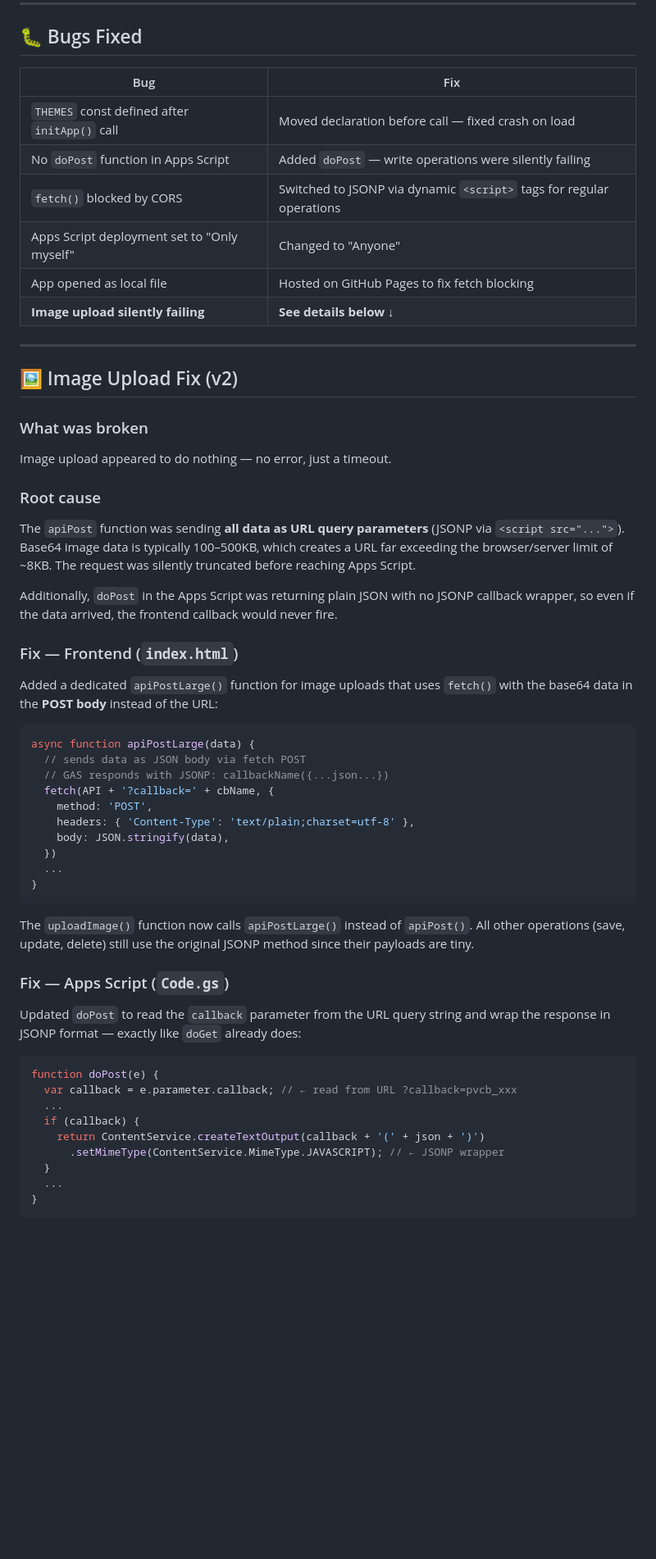
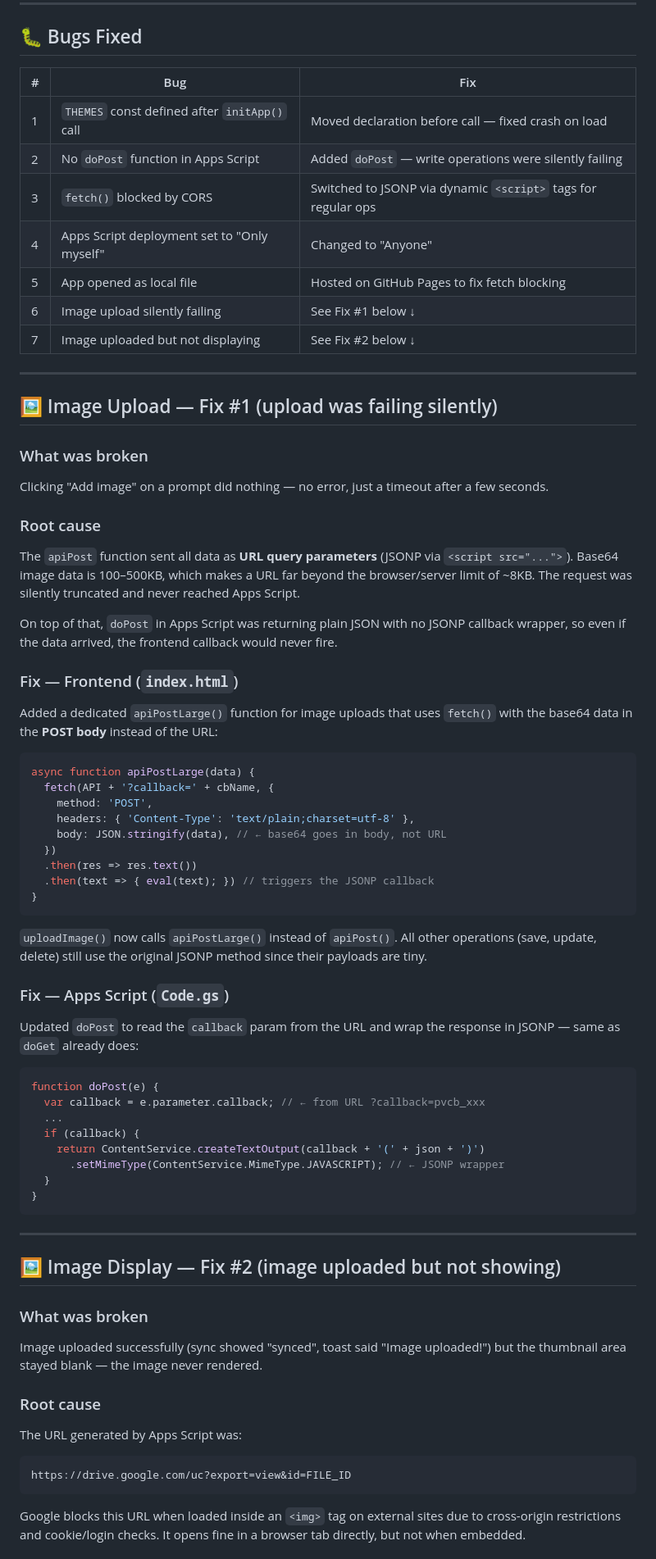
Before and after one commit to hamentuck-89/PROMPT-VAULT, a Markdown page: README.md, the part around one of its changes. Shown at 82% size. Drawn GitHub-style; blank space fills up the shorter version.

Commit message:
README.md
PROMPT VAULT DATA

````diff
--- a/README.md
+++ b/README.md
@@ -80,56 +80,70 @@ A personal prompt management web app that syncs to Google Sheets. Organised by p
 
 ## 🐛 Bugs Fixed
 
-| Bug | Fix |
-|-----|-----|
-| `THEMES` const defined after `initApp()` call | Moved declaration before call — fixed crash on load |
-| No `doPost` function in Apps Script | Added `doPost` — write operations were silently failing |
-| `fetch()` blocked by CORS | Switched to JSONP via dynamic `<script>` tags for regular operations |
-| Apps Script deployment set to "Only myself" | Changed to "Anyone" |
-| App opened as local file | Hosted on GitHub Pages to fix fetch blocking |
-| **Image upload silently failing** | **See details below ↓** |
+| # | Bug | Fix |
+|---|-----|-----|
+| 1 | `THEMES` const defined after `initApp()` call | Moved declaration before call — fixed crash on load |
+| 2 | No `doPost` function in Apps Script | Added `doPost` — write operations were silently failing |
+| 3 | `fetch()` blocked by CORS | Switched to JSONP via dynamic `<script>` tags for regular ops |
+| 4 | Apps Script deployment set to "Only myself" | Changed to "Anyone" |
+| 5 | App opened as local file | Hosted on GitHub Pages to fix fetch blocking |
+| 6 | Image upload silently failing | See Fix #1 below ↓ |
+| 7 | Image uploaded but not displaying | See Fix #2 below ↓ |
 
 ---
 
-## 🖼️ Image Upload Fix (v2)
+## 🖼️ Image Upload — Fix #1 (upload was failing silently)
 
 ### What was broken
-Image upload appeared to do nothing — no error, just a timeout.
+Clicking "Add image" on a prompt did nothing — no error, just a timeout after a few seconds.
 
 ### Root cause
-The `apiPost` function was sending **all data as URL query parameters** (JSONP via `<script src="...">`). Base64 image data is typically 100–500KB, which creates a URL far exceeding the browser/server limit of ~8KB. The request was silently truncated before reaching Apps Script.
+The `apiPost` function sent all data as **URL query parameters** (JSONP via `<script src="...">`). Base64 image data is 100–500KB, which makes a URL far beyond the browser/server limit of ~8KB. The request was silently truncated and never reached Apps Script.
 
-Additionally, `doPost` in the Apps Script was returning plain JSON with no JSONP callback wrapper, so even if the data arrived, the frontend callback would never fire.
+On top of that, `doPost` in Apps Script was returning plain JSON with no JSONP callback wrapper, so even if the data arrived, the frontend callback would never fire.
 
 ### Fix — Frontend (`index.html`)
 Added a dedicated `apiPostLarge()` function for image uploads that uses `fetch()` with the base64 data in the **POST body** instead of the URL:
 
 ```js
 async function apiPostLarge(data) {
-  // sends data as JSON body via fetch POST
-  // GAS responds with JSONP: callbackName({...json...})
   fetch(API + '?callback=' + cbName, {
     method: 'POST',
     headers: { 'Content-Type': 'text/plain;charset=utf-8' },
-    body: JSON.stringify(data),
+    body: JSON.stringify(data), // ← base64 goes in body, not URL
   })
-  ...
+  .then(res => res.text())
+  .then(text => { eval(text); }) // triggers the JSONP callback
 }
 ```
 
-The `uploadImage()` function now calls `apiPostLarge()` instead of `apiPost()`. All other operations (save, update, delete) still use the original JSONP method since their payloads are tiny.
+`uploadImage()` now calls `apiPostLarge()` instead of `apiPost()`. All other operations (save, update, delete) still use the original JSONP method since their payloads are tiny.
 
 ### Fix — Apps Script (`Code.gs`)
-Updated `doPost` to read the `callback` parameter from the URL query string and wrap the response in JSONP format — exactly like `doGet` already does:
+Updated `doPost` to read the `callback` param from the URL and wrap the response in JSONP — same as `doGet` already does:
 
 ```js
 function doPost(e) {
-  var callback = e.parameter.callback; // ← read from URL ?callback=pvcb_xxx
+  var callback = e.parameter.callback; // ← from URL ?callback=pvcb_xxx
   ...
   if (callback) {
     return ContentService.createTextOutput(callback + '(' + json + ')')
       .setMimeType(ContentService.MimeType.JAVASCRIPT); // ← JSONP wrapper
   }
-  ...
 }
 ```
+
+---
+
+## 🖼️ Image Display — Fix #2 (image uploaded but not showing)
+
+### What was broken
+Image uploaded successfully (sync showed "synced", toast said "Image uploaded!") but the thumbnail area stayed blank — the image never rendered.
+
+### Root cause
+The URL generated by Apps Script was:
+```
+https://drive.google.com/uc?export=view&id=FILE_ID
+```
+Google blocks this URL when loaded inside an `<img>` tag on external sites due to cross-origin restrictions and cookie/login checks. It opens fine in a browser tab directly, but not when embedded.
+
````
Also changed, not shown: other parts of README.md (+14 -0 lines).
